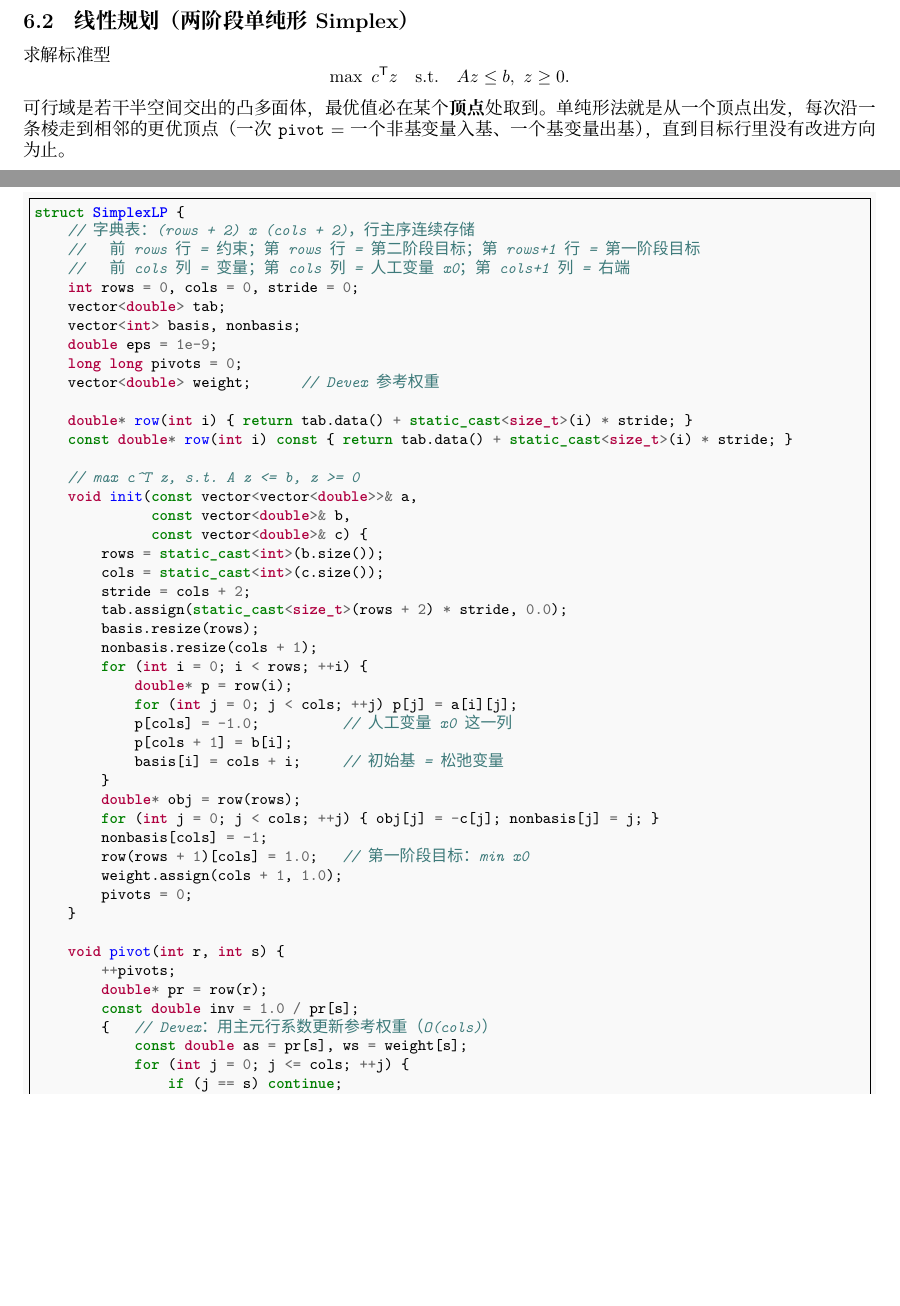
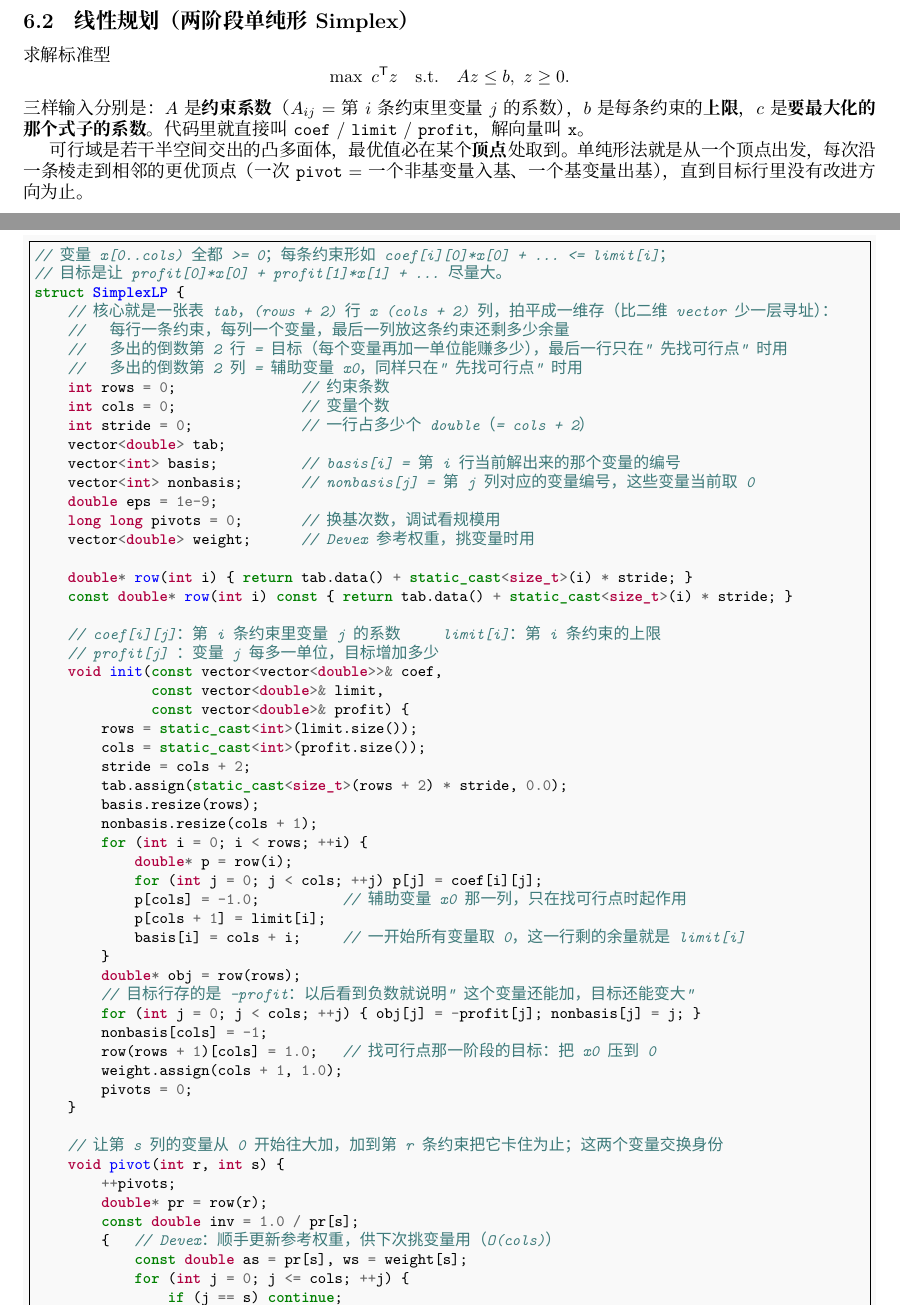
Before and after one commit to znzryb/icpc-ccpc-template, a LaTeX document (template-main.tex, which reads sections/05b_advanced_math.tex): two parts of pages 47 and 48 of 185, joined at a grey line, cut so that both start at the same text, the shorter picture padded with empty space. Compiled offline with XeLaTeX; a missing font is replaced by an installed copy or a similar font.

Commit message:
进阶数学: 单纯形入参改名 coef/limit/profit, 注释按「约束系数/上限/目标系数」重写

```diff
--- a/sections/05b_advanced_math.tex
+++ b/sections/05b_advanced_math.tex
@@ -150,6 +150,8 @@
 		$$
 		\max\ c^{\mathsf T} z \quad \text{s.t.} \quad A z \le b,\ z \ge 0 .
 		$$
+		三样输入分别是：$A$ 是\textbf{约束系数}（$A_{ij}$ = 第 $i$ 条约束里变量 $j$ 的系数），$b$ 是每条约束的\textbf{上限}，$c$ 是\textbf{要最大化的那个式子的系数}。代码里就直接叫 \texttt{coef} / \texttt{limit} / \texttt{profit}，解向量叫 \texttt{x}。
+
 		可行域是若干半空间交出的凸多面体，最优值必在某个\textbf{顶点}处取到。单纯形法就是从一个顶点出发，每次沿一条棱走到相邻的更优顶点（一次 \texttt{pivot} = 一个非基变量入基、一个基变量出基），直到目标行里没有改进方向为止。
 
 		\begin{center}
@@ -214,50 +216,59 @@
 		\end{minted}
 
 		\begin{minted}{cpp}
+// 变量 x[0..cols) 全都 >= 0；每条约束形如 coef[i][0]*x[0] + ... <= limit[i]；
+// 目标是让 profit[0]*x[0] + profit[1]*x[1] + ... 尽量大。
 struct SimplexLP {
-    // 字典表：(rows + 2) x (cols + 2)，行主序连续存储
-    //   前 rows 行 = 约束；第 rows 行 = 第二阶段目标；第 rows+1 行 = 第一阶段目标
-    //   前 cols 列 = 变量；第 cols 列 = 人工变量 x0；第 cols+1 列 = 右端
-    int rows = 0, cols = 0, stride = 0;
+    // 核心就是一张表 tab，(rows + 2) 行 x (cols + 2) 列，拍平成一维存（比二维 vector 少一层寻址）：
+    //   每行一条约束，每列一个变量，最后一列放这条约束还剩多少余量
+    //   多出的倒数第 2 行 = 目标（每个变量再加一单位能赚多少），最后一行只在"先找可行点"时用
+    //   多出的倒数第 2 列 = 辅助变量 x0，同样只在"先找可行点"时用
+    int rows = 0;               // 约束条数
+    int cols = 0;               // 变量个数
+    int stride = 0;             // 一行占多少个 double（= cols + 2）
     vector<double> tab;
-    vector<int> basis, nonbasis;
+    vector<int> basis;          // basis[i] = 第 i 行当前解出来的那个变量的编号
+    vector<int> nonbasis;       // nonbasis[j] = 第 j 列对应的变量编号，这些变量当前取 0
     double eps = 1e-9;
-    long long pivots = 0;
-    vector<double> weight;      // Devex 参考权重
+    long long pivots = 0;       // 换基次数，调试看规模用
+    vector<double> weight;      // Devex 参考权重，挑变量时用
 
     double* row(int i) { return tab.data() + static_cast<size_t>(i) * stride; }
     const double* row(int i) const { return tab.data() + static_cast<size_t>(i) * stride; }
 
-    // max c^T z, s.t. A z <= b, z >= 0
-    void init(const vector<vector<double>>& a,
-              const vector<double>& b,
-              const vector<double>& c) {
-        rows = static_cast<int>(b.size());
-        cols = static_cast<int>(c.size());
+    // coef[i][j]：第 i 条约束里变量 j 的系数     limit[i]：第 i 条约束的上限
+    // profit[j] ：变量 j 每多一单位，目标增加多少
+    void init(const vector<vector<double>>& coef,
+              const vector<double>& limit,
+              const vector<double>& profit) {
+        rows = static_cast<int>(limit.size());
+        cols = static_cast<int>(profit.size());
         stride = cols + 2;
         tab.assign(static_cast<size_t>(rows + 2) * stride, 0.0);
         basis.resize(rows);
         nonbasis.resize(cols + 1);
         for (int i = 0; i < rows; ++i) {
             double* p = row(i);
-            for (int j = 0; j < cols; ++j) p[j] = a[i][j];
-            p[cols] = -1.0;          // 人工变量 x0 这一列
-            p[cols + 1] = b[i];
-            basis[i] = cols + i;     // 初始基 = 松弛变量
+            for (int j = 0; j < cols; ++j) p[j] = coef[i][j];
+            p[cols] = -1.0;          // 辅助变量 x0 那一列，只在找可行点时起作用
+            p[cols + 1] = limit[i];
+            basis[i] = cols + i;     // 一开始所有变量取 0，这一行剩的余量就是 limit[i]
         }
         double* obj = row(rows);
-        for (int j = 0; j < cols; ++j) { obj[j] = -c[j]; nonbasis[j] = j; }
+        // 目标行存的是 -profit：以后看到负数就说明"这个变量还能加，目标还能变大"
+        for (int j = 0; j < cols; ++j) { obj[j] = -profit[j]; nonbasis[j] = j; }
         nonbasis[cols] = -1;
-        row(rows + 1)[cols] = 1.0;   // 第一阶段目标：min x0
+        row(rows + 1)[cols] = 1.0;   // 找可行点那一阶段的目标：把 x0 压到 0
         weight.assign(cols + 1, 1.0);
         pivots = 0;
     }
 
+    // 让第 s 列的变量从 0 开始往大加，加到第 r 条约束把它卡住为止；这两个变量交换身份
     void pivot(int r, int s) {
         ++pivots;
         double* pr = row(r);
         const double inv = 1.0 / pr[s];
-        {   // Devex：用主元行系数更新参考权重（O(cols)）
+        {   // Devex：顺手更新参考权重，供下次挑变量用（O(cols)）
             const double as = pr[s], ws = weight[s];
             for (int j = 0; j <= cols; ++j) {
                 if (j == s) continue;
@@ -282,45 +293,47 @@
         swap(basis[r], nonbasis[s]);
     }
 
-    // phase = 1 用第一阶段目标行，phase = 2 用第二阶段目标行
+    // phase = 1：先找一个满足所有约束的点（把 x0 压到 0）
+    // phase = 2：在可行的范围内把目标做到最大
     bool run(int phase) {
         const int objRow = (phase == 1) ? rows + 1 : rows;
-        // 退化时（长时间不推进）切 Bland 最小下标规则，避免循环
+        // 目标值长时间不动（退化）就换 Bland 规则：它慢，但保证不会绕圈死循环
         long long stall = 0;
         const long long stallLimit = 4LL * (rows + cols) + 64;
         while (true) {
             const double* obj = row(objRow);
-            int s = -1;
-            if (stall < stallLimit) {                    // Devex：挑 d_j^2 / w_j 最大的列
+            int s = -1;                                  // 先挑"加谁"：哪个变量还能让目标变大
+            if (stall < stallLimit) {                    // Devex：挑性价比最高的
                 double best = 0.0;
                 for (int j = 0; j <= cols; ++j) {
                     if (phase == 2 && nonbasis[j] == -1) continue;
                     const double d = obj[j];
-                    if (d > -eps) continue;
+                    if (d > -eps) continue;              // 不是负的 => 加它目标也不会变大
                     const double score = d * d / weight[j];
                     if (score > best) { best = score; s = j; }
                 }
-            } else {                                     // Bland：挑下标最小的可行列
+            } else {                                     // Bland：老实挑编号最小的
                 for (int j = 0; j <= cols; ++j) {
                     if (phase == 2 && nonbasis[j] == -1) continue;
                     if (obj[j] < -eps && (s == -1 || nonbasis[j] < nonbasis[s])) s = j;
                 }
             }
-            if (s == -1) return true;                    // 没有改进方向：该阶段最优
+            if (s == -1) return true;                    // 没变量能让目标变大 => 这一阶段做完
 
+            // 再看"加到哪停"：哪条约束最先被顶满，即余量 / 系数 最小的那一行
             int r = -1;
             double bestRatio = 0.0, bestPiv = 0.0;
             for (int i = 0; i < rows; ++i) {
                 const double* pi = row(i);
-                if (pi[s] < eps) continue;
+                if (pi[s] < eps) continue;               // 系数 <= 0，这条约束拦不住它
                 const double ratio = pi[cols + 1] / pi[s];
                 if (r == -1 || ratio < bestRatio - 1e-12 ||
-                    // 比值持平时选主元绝对值更大的一行：数值更稳、也少一点退化
+                    // 两行一样紧时选系数绝对值更大的那行，算起来数值更稳
                     (ratio < bestRatio + 1e-12 && pi[s] > bestPiv)) {
                     r = i; bestRatio = ratio; bestPiv = pi[s];
                 }
             }
-            if (r == -1) return false;                   // 该方向无界
+            if (r == -1) return false;                   // 没人拦得住它 => 目标能到无穷大
 
             const double before = row(objRow)[cols + 1];
             pivot(r, s);
@@ -329,17 +342,18 @@
         }
     }
 
-    // 返回最优值；无界返回 +inf，不可行返回 -inf。solution 非空时回填一组最优解
+    // 返回目标能达到的最大值；无界返回 +inf，一个可行点都没有返回 -inf
+    // 传了 solution 就顺便把最优时每个变量的取值填回去
     double solve(vector<double>* solution = nullptr) {
         int r = 0;
         for (int i = 1; i < rows; ++i)
             if (row(i)[cols + 1] < row(r)[cols + 1]) r = i;
-        if (row(r)[cols + 1] < -eps) {                   // 原点不可行才跑第一阶段
+        if (row(r)[cols + 1] < -eps) {                   // 有约束上限是负的 => 全取 0 都不合法，先找可行点
             pivot(r, cols);
             if (!run(1) || row(rows + 1)[cols + 1] < -eps)
-                return -numeric_limits<double>::infinity();
+                return -numeric_limits<double>::infinity();   // x0 压不到 0 => 无解
             for (int i = 0; i < rows; ++i) {
-                if (basis[i] != -1) continue;
+                if (basis[i] != -1) continue;            // 把还赖在解里的 x0 换出去
                 int s = -1;
                 for (int j = 0; j <= cols; ++j)
                     if (s == -1 || row(i)[j] < row(i)[s] ||
@@ -348,7 +362,7 @@
             }
         }
         if (!run(2)) return numeric_limits<double>::infinity();
-        if (solution) {
+        if (solution) {                                  // 没被解出来的变量取值就是 0
             solution->assign(cols, 0.0);
             for (int i = 0; i < rows; ++i)
                 if (basis[i] < cols) (*solution)[basis[i]] = row(i)[cols + 1];
```
Also changed, not shown: sections/05b_advanced_math.tex (8 more changed lines), 1 other file.
